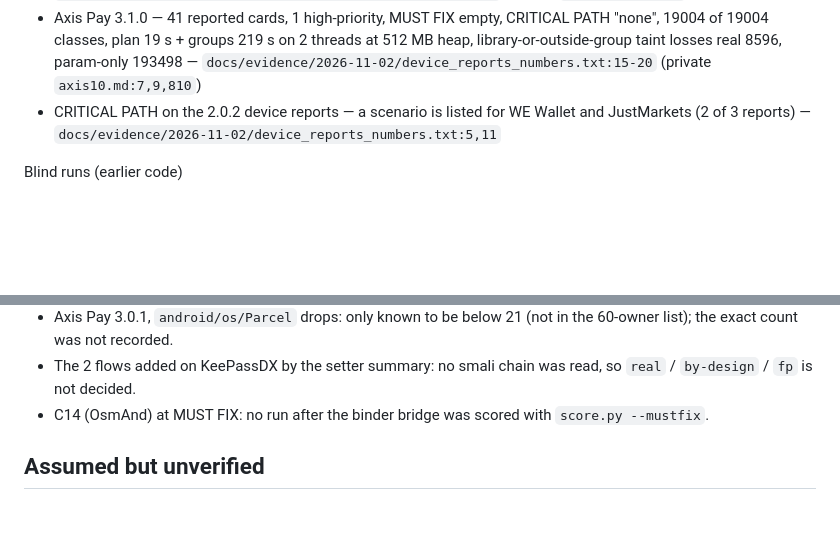
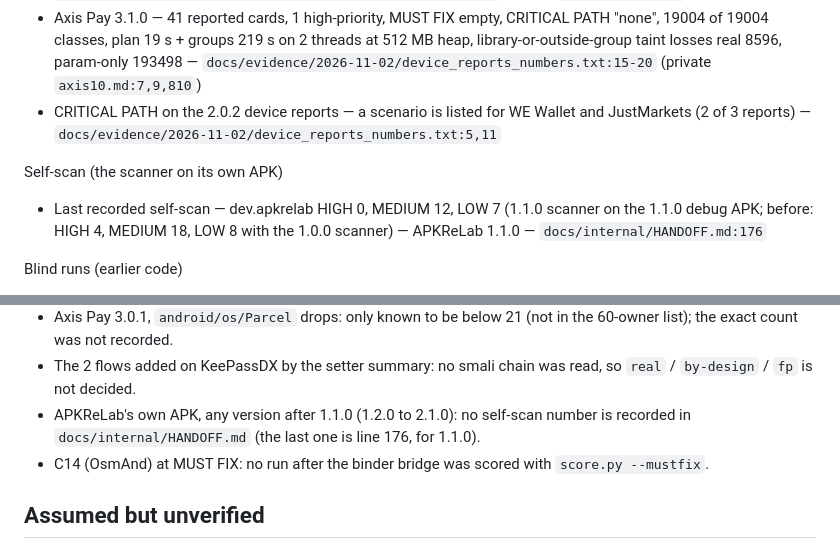
Before and after one commit to MO3ARAFA/APKReLab, a Markdown page: docs/EVIDENCE_2026-11-02.md, 2 parts joined by grey strips. Rendered like a GitHub page; blank space fills up the shorter version.

Commit message:
EVIDENCE: add the last self-scan numbers and the self-scan gap
Co-Authored-By: Claude Sonnet 5.5 <noreply@anthropic.com>
Claude-Session: https://claude.ai/code/session_017o7Z3RwGQ42PNk63FNzo16

```diff
--- a/docs/EVIDENCE_2026-11-02.md
+++ b/docs/EVIDENCE_2026-11-02.md
@@ -62,6 +62,9 @@ Device reports (scanner 2.0.2 on the phone; the APKs are not on this machine)
 - Axis Pay 3.1.0 — 41 reported cards, 1 high-priority, MUST FIX empty, CRITICAL PATH "none", 19004 of 19004 classes, plan 19 s + groups 219 s on 2 threads at 512 MB heap, library-or-outside-group taint losses real 8596, param-only 193498 — `docs/evidence/2026-11-02/device_reports_numbers.txt:15-20` (private `axis10.md:7,9,810`)
 - CRITICAL PATH on the 2.0.2 device reports — a scenario is listed for WE Wallet and JustMarkets (2 of 3 reports) — `docs/evidence/2026-11-02/device_reports_numbers.txt:5,11`
 
+Self-scan (the scanner on its own APK)
+- Last recorded self-scan — dev.apkrelab HIGH 0, MEDIUM 12, LOW 7 (1.1.0 scanner on the 1.1.0 debug APK; before: HIGH 4, MEDIUM 18, LOW 8 with the 1.0.0 scanner) — APKReLab 1.1.0 — `docs/internal/HANDOFF.md:176`
+
 Blind runs (earlier code)
 - Round 1 (scanner 9d3246f) — 0 of 2 judged MUST FIX cards were true positives; 3 apps (Voice+ 6,679 classes, Chaka viewer 1,357, Bagatur Chess 1,157) — `docs/VALIDATION.md:21-36`
 - Round 2 (scanner beef59e) — 0 MUST FIX cards and 0 HIGH+ cards in 3 apps (ArchForums 7,195 classes, QED 6,037, NFC Radio 724) — `docs/VALIDATION.md:51-61`
@@ -82,6 +85,7 @@ Gaps found while writing this file (named here, not quoted):
 - Zulip, `android/os/Parcel` and all real drops: 0 and 0 with 0 flows on main (`docs/evidence/2026-11-02/corpus_measureBig.txt:8`); the app is React Native, so 0 may mean "no Java taint at all" or "the harness did not read the classes"; the number of classes the harness read for Zulip was not recorded.
 - Axis Pay 3.0.1, `android/os/Parcel` drops: only known to be below 21 (not in the 60-owner list); the exact count was not recorded.
 - The 2 flows added on KeePassDX by the setter summary: no smali chain was read, so `real` / `by-design` / `fp` is not decided.
+- APKReLab's own APK, any version after 1.1.0 (1.2.0 to 2.1.0): no self-scan number is recorded in `docs/internal/HANDOFF.md` (the last one is line 176, for 1.1.0).
 - C14 (OsmAnd) at MUST FIX: no run after the binder bridge was scored with `score.py --mustfix`.
 
 ## Assumed but unverified
```
